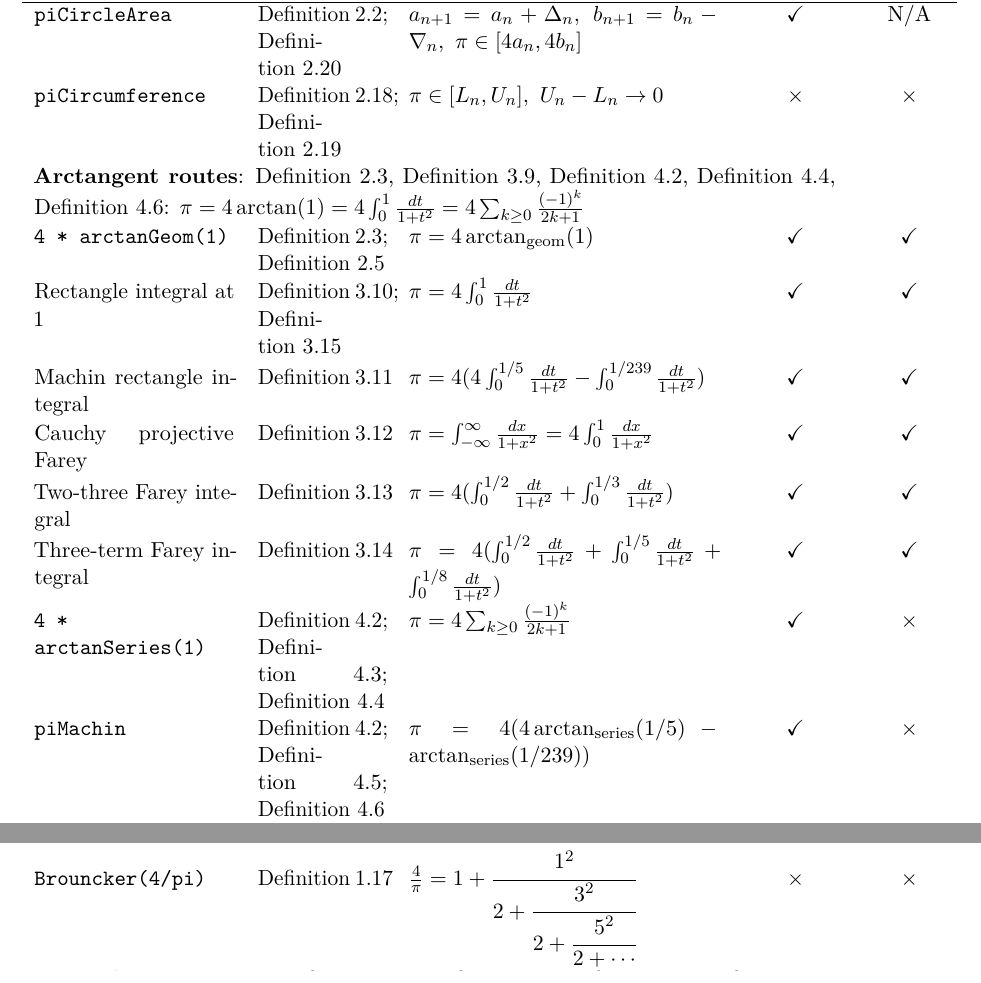
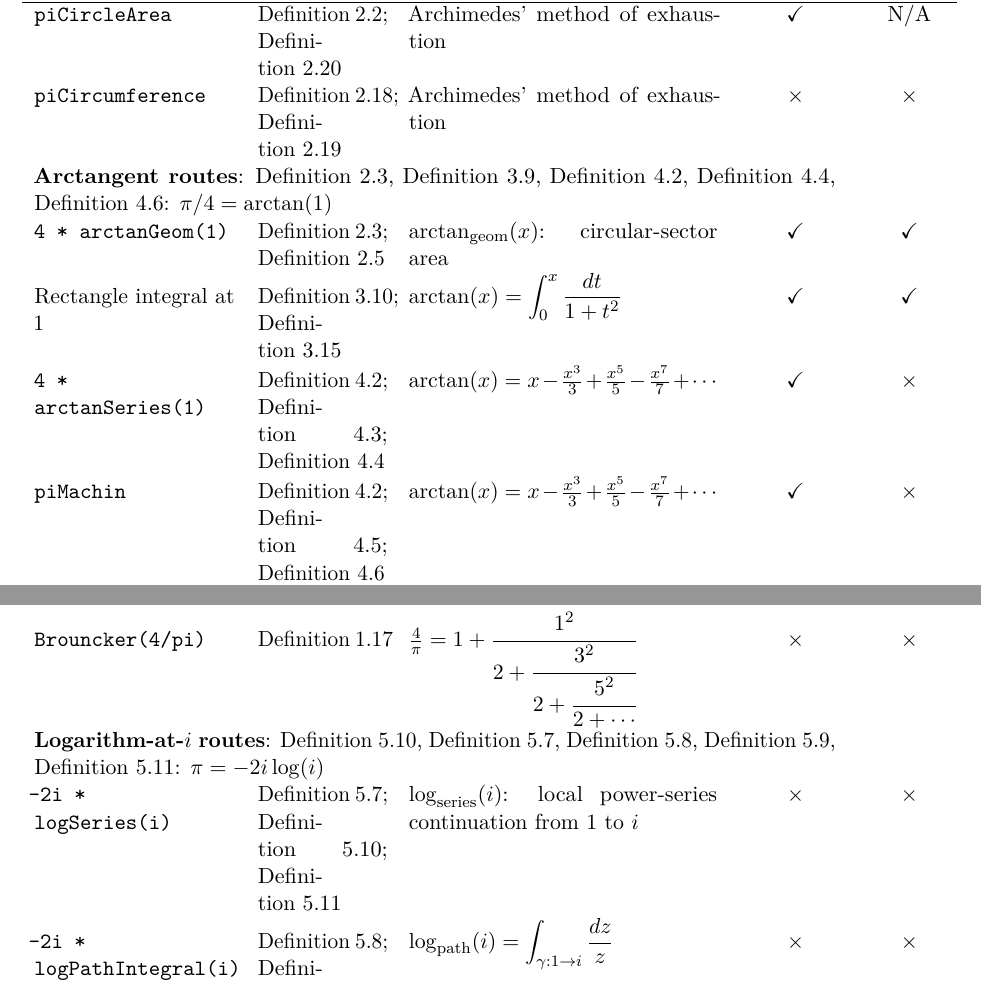
Before and after one commit to liuyao12/computable-analysis, a LaTeX thesis (blueprint/src/web.tex, which reads blueprint/src/pi-scoreboard-table.tex): two parts of page 87 of 95, joined at a grey line, cut at the place of the change. Compiled offline with pdfLaTeX.

Commit message:
Refine Pi scoreboard formulas

```diff
--- a/blueprint/src/pi-scoreboard-table.tex
+++ b/blueprint/src/pi-scoreboard-table.tex
@@ -14,60 +14,37 @@ The current score is:
 \hline
 \code{piCircleArea} &
 \cref{def:circle-area-stage-algorithm}; \cref{thm:geometric-pi-validity} &
-\(a_{n+1}=a_n+\Delta_n,\ b_{n+1}=b_n-\nabla_n,\ \pi\in[4a_n,4b_n]\) &
+Archimedes' method of exhaustion &
 \(\checkmark\) & N/A\\
 \code{piCircumference} &
 \cref{def:circle-circumference-stage-algorithm}; \cref{thm:finite-archimedes} &
-\(\pi\in[L_n,U_n],\ U_n-L_n\to0\) &
+Archimedes' method of exhaustion &
 \(\times\) & \(\times\)\\
 \multicolumn{5}{p{0.88\textwidth}}{\textbf{Arctangent routes}:
 \cref{def:arctan-area-stage-algorithm},
 \cref{def:arctan-integral}, \cref{def:arctan-series},
 \cref{thm:power-series-arctan-area-pi}, \cref{thm:leibniz-machin}:
-\(\pi=4\arctan(1)=4\int_0^1\frac{dt}{1+t^2}
-=4\sum_{k\ge0}\frac{(-1)^k}{2k+1}\)}\\
+\(\pi/4=\arctan(1)\)}\\
 \code{4 * arctanGeom(1)} &
 \cref{def:arctan-area-stage-algorithm};
 \cref{thm:geometric-arctan-one-area-pi} &
-\(\pi=4\arctan_{\mathrm{geom}}(1)\) &
+\(\arctan_{\mathrm{geom}}(x)\): circular-sector area &
 \(\checkmark\) & \(\checkmark\)\\
 Rectangle integral at 1 &
 \cref{thm:finite-arctan-integral-comparison};
 \cref{thm:arctan-integral-pi} &
-\(\pi=4\int_0^1 \frac{dt}{1+t^2}\) &
-\(\checkmark\) & \(\checkmark\)\\
-Machin rectangle integral &
-\cref{thm:machin-rectangle-integral-pi} &
-\(\pi=4(4\int_0^{1/5}\frac{dt}{1+t^2}-
-\int_0^{1/239}\frac{dt}{1+t^2})\) &
-\(\checkmark\) & \(\checkmark\)\\
-Cauchy projective Farey &
-\cref{thm:projective-cauchy-pi} &
-\(\pi=\int_{-\infty}^{\infty}\frac{dx}{1+x^2}
-=4\int_0^1\frac{dx}{1+x^2}\) &
-\(\checkmark\) & \(\checkmark\)\\
-Two-three Farey integral &
-\cref{thm:two-three-farey-pi} &
-\(\pi=4(\int_0^{1/2}\frac{dt}{1+t^2}+
-\int_0^{1/3}\frac{dt}{1+t^2})\) &
-\(\checkmark\) & \(\checkmark\)\\
-Three-term Farey integral &
-\cref{thm:three-term-farey-pi} &
-\(\pi=4(\int_0^{1/2}\frac{dt}{1+t^2}+
-\int_0^{1/5}\frac{dt}{1+t^2}+
-\int_0^{1/8}\frac{dt}{1+t^2})\) &
+\(\displaystyle \arctan(x)=\int_0^x\frac{dt}{1+t^2}\) &
 \(\checkmark\) & \(\checkmark\)\\
 \code{4 * arctanSeries(1)} &
 \cref{def:arctan-series};
 \cref{thm:leibniz-arctan};
 \cref{thm:power-series-arctan-area-pi} &
-\(\pi=4\sum_{k\ge0}\frac{(-1)^k}{2k+1}\) &
+\(\arctan(x)=x-\frac{x^3}{3}+\frac{x^5}{5}-\frac{x^7}{7}+\cdots\) &
 \(\checkmark\) & \(\times\)\\
 \code{piMachin} &
 \cref{def:arctan-series};
 \cref{thm:machin-tangent}; \cref{thm:leibniz-machin} &
-\(\pi=4(4\arctan_{\mathrm{series}}(1/5)-
-\arctan_{\mathrm{series}}(1/239))\) &
+\(\arctan(x)=x-\frac{x^3}{3}+\frac{x^5}{5}-\frac{x^7}{7}+\cdots\) &
 \(\checkmark\) & \(\times\)\\
 \code{6 * arcsinIntegral(1/2)} &
 \cref{def:inverse-elementary-integral-identities} &
@@ -99,21 +76,21 @@ Reciprocal quartic projective &
 \cref{thm:log-at-i-pi-routes}, \cref{def:complex-log-series-at-i},
 \cref{def:complex-log-path-integral-at-i},
 \cref{def:complex-log-inv-exp-at-i}, \cref{thm:euler-identity}:
-\(\exp(i\pi/2)=i,\ \log(i)=i\pi/2,\ \pi=-2i\log(i)\)}\\
+\(\pi=-2i\log(i)\)}\\
 \code{-2i * logSeries(i)} &
 \cref{def:complex-log-series-at-i};
 \cref{thm:log-at-i-pi-routes}; \cref{thm:euler-identity} &
-\(\pi=-2i\,\log_{\mathrm{series}}(i)\) &
+\(\log_{\mathrm{series}}(i)\): local power-series continuation from \(1\) to \(i\) &
 \(\times\) & \(\times\)\\
 \code{-2i * logPathIntegral(i)} &
 \cref{def:complex-log-path-integral-at-i};
 \cref{thm:log-at-i-pi-routes} &
-\(\pi=-2i\int_{\gamma:1\to i}\frac{dz}{z}\) &
+\(\displaystyle \log_{\mathrm{path}}(i)=\int_{\gamma:1\to i}\frac{dz}{z}\) &
 \(\times\) & \(\times\)\\
 \code{-2i * logInvExp(i)} &
 \cref{def:complex-log-inv-exp-at-i};
 \cref{thm:log-at-i-pi-routes}; \cref{thm:euler-identity} &
-\(\pi=-2i\,\log_{\exp^{-1}}(i)\) &
+\(\log_{\mathrm{invexp}}(i)=\exp^{-1}(i)\), on the chosen branch &
 \(\times\) & \(\times\)
 \end{tabular}
 \end{center}
```
Also changed, not shown: blueprint/src/pi-scoreboard-table.tex (4 more changed lines).
